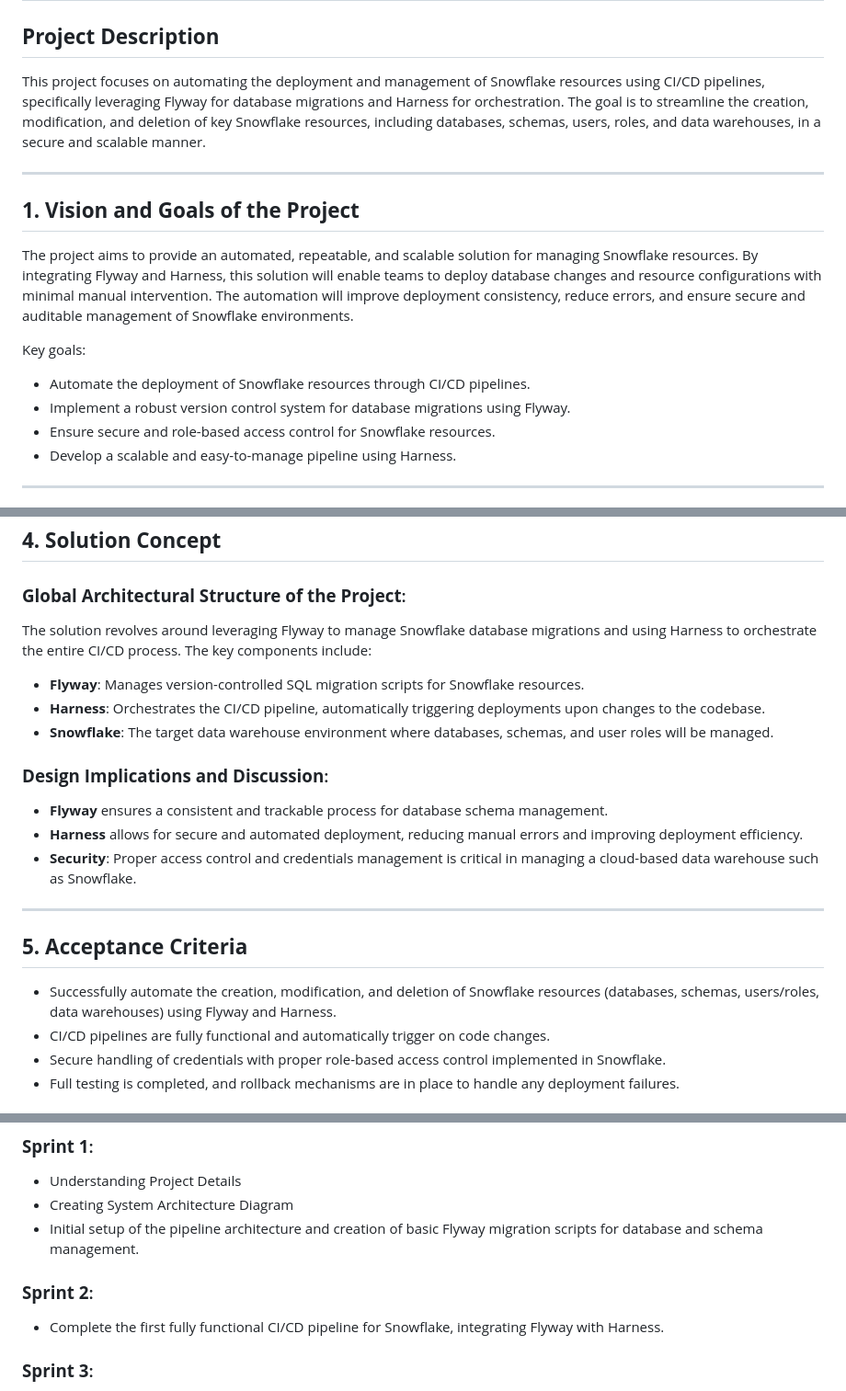
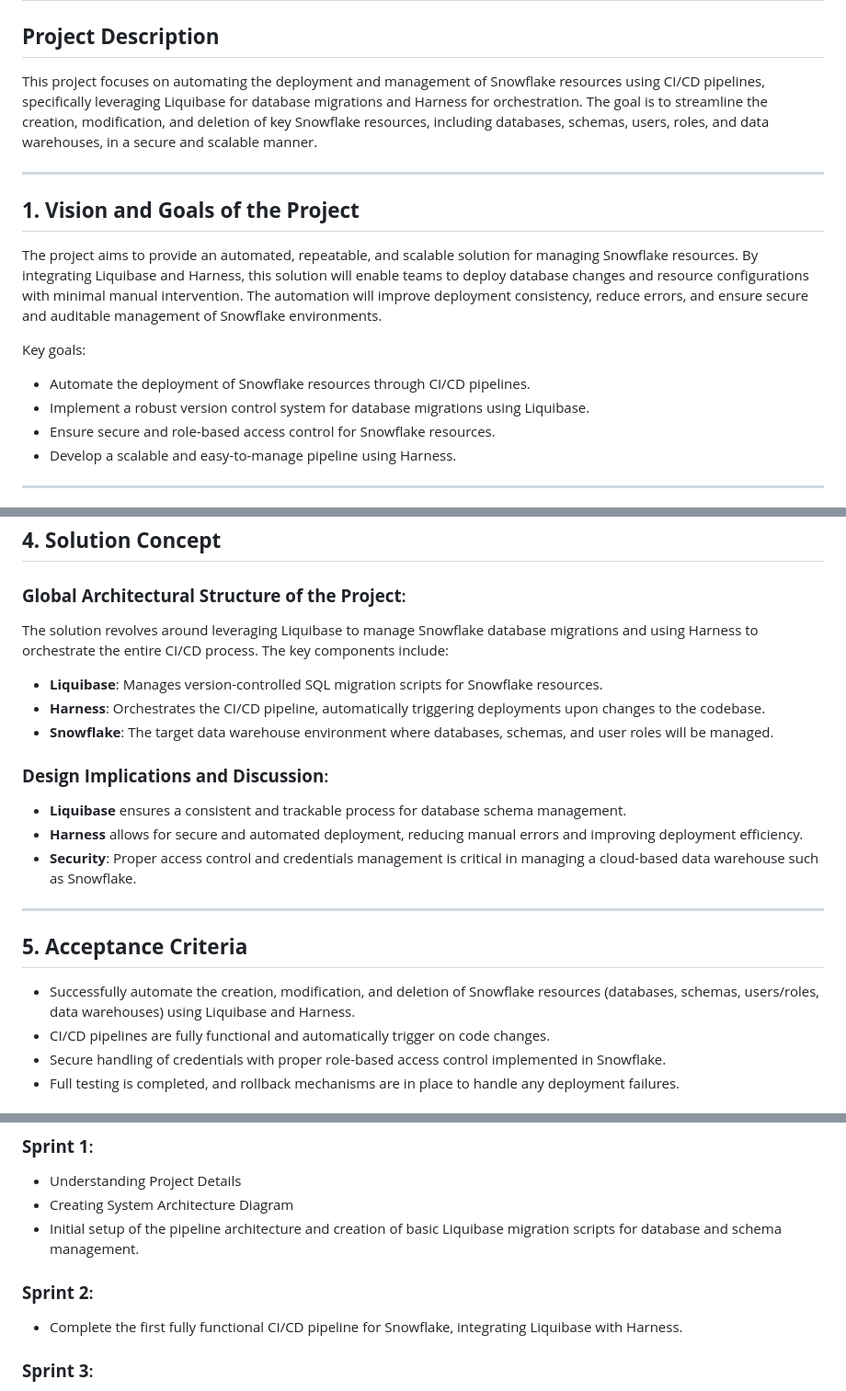
Before and after one commit to EC528-Fall-2024/automation-snowflake-harness, a Markdown page: README.md, 3 parts joined by grey strips. Shown: that part at 92% size. Rendered like a GitHub page.

Commit message:
Replace Flyway with Liquibase

```diff
--- a/README.md
+++ b/README.md
@@ -2,17 +2,17 @@
 
 ## **Project Description**
 
-This project focuses on automating the deployment and management of Snowflake resources using CI/CD pipelines, specifically leveraging Flyway for database migrations and Harness for orchestration. The goal is to streamline the creation, modification, and deletion of key Snowflake resources, including databases, schemas, users, roles, and data warehouses, in a secure and scalable manner.
+This project focuses on automating the deployment and management of Snowflake resources using CI/CD pipelines, specifically leveraging Liquibase for database migrations and Harness for orchestration. The goal is to streamline the creation, modification, and deletion of key Snowflake resources, including databases, schemas, users, roles, and data warehouses, in a secure and scalable manner.
 
 ---
 
 ## **1. Vision and Goals of the Project**
 
-The project aims to provide an automated, repeatable, and scalable solution for managing Snowflake resources. By integrating Flyway and Harness, this solution will enable teams to deploy database changes and resource configurations with minimal manual intervention. The automation will improve deployment consistency, reduce errors, and ensure secure and auditable management of Snowflake environments.
+The project aims to provide an automated, repeatable, and scalable solution for managing Snowflake resources. By integrating Liquibase and Harness, this solution will enable teams to deploy database changes and resource configurations with minimal manual intervention. The automation will improve deployment consistency, reduce errors, and ensure secure and auditable management of Snowflake environments.
 
 Key goals:
 - Automate the deployment of Snowflake resources through CI/CD pipelines.
-- Implement a robust version control system for database migrations using Flyway.
+- Implement a robust version control system for database migrations using Liquibase.
 - Ensure secure and role-based access control for Snowflake resources.
 - Develop a scalable and easy-to-manage pipeline using Harness.
 
@@ -49,13 +49,13 @@ The project will primarily serve the following user personas:
 ## **4. Solution Concept**
 
 ### **Global Architectural Structure of the Project**:
-The solution revolves around leveraging Flyway to manage Snowflake database migrations and using Harness to orchestrate the entire CI/CD process. The key components include:
-- **Flyway**: Manages version-controlled SQL migration scripts for Snowflake resources.
+The solution revolves around leveraging Liquibase to manage Snowflake database migrations and using Harness to orchestrate the entire CI/CD process. The key components include:
+- **Liquibase**: Manages version-controlled SQL migration scripts for Snowflake resources.
 - **Harness**: Orchestrates the CI/CD pipeline, automatically triggering deployments upon changes to the codebase.
 - **Snowflake**: The target data warehouse environment where databases, schemas, and user roles will be managed.
 
 ### **Design Implications and Discussion**:
-- **Flyway** ensures a consistent and trackable process for database schema management.
+- **Liquibase** ensures a consistent and trackable process for database schema management.
 - **Harness** allows for secure and automated deployment, reducing manual errors and improving deployment efficiency.
 - **Security**: Proper access control and credentials management is critical in managing a cloud-based data warehouse such as Snowflake.
 
@@ -63,7 +63,7 @@ The solution revolves around leveraging Flyway to manage Snowflake database migr
 
 ## **5. Acceptance Criteria**
 
-- Successfully automate the creation, modification, and deletion of Snowflake resources (databases, schemas, users/roles, data warehouses) using Flyway and Harness.
+- Successfully automate the creation, modification, and deletion of Snowflake resources (databases, schemas, users/roles, data warehouses) using Liquibase and Harness.
 - CI/CD pipelines are fully functional and automatically trigger on code changes.
 - Secure handling of credentials with proper role-based access control implemented in Snowflake.
 - Full testing is completed, and rollback mechanisms are in place to handle any deployment failures.
@@ -87,10 +87,10 @@ The solution revolves around leveraging Flyway to manage Snowflake database migr
 ### **Sprint 1**:
 - Understanding Project Details
 - Creating System Architecture Diagram
-- Initial setup of the pipeline architecture and creation of basic Flyway migration scripts for database and schema management.
+- Initial setup of the pipeline architecture and creation of basic Liquibase migration scripts for database and schema management.
 
 ### **Sprint 2**:
-- Complete the first fully functional CI/CD pipeline for Snowflake, integrating Flyway with Harness.
+- Complete the first fully functional CI/CD pipeline for Snowflake, integrating Liquibase with Harness.
 
 ### **Sprint 3**:
 - Add user and role management features.
```
Also changed, not shown: other parts of README.md (+1 -1 lines).
